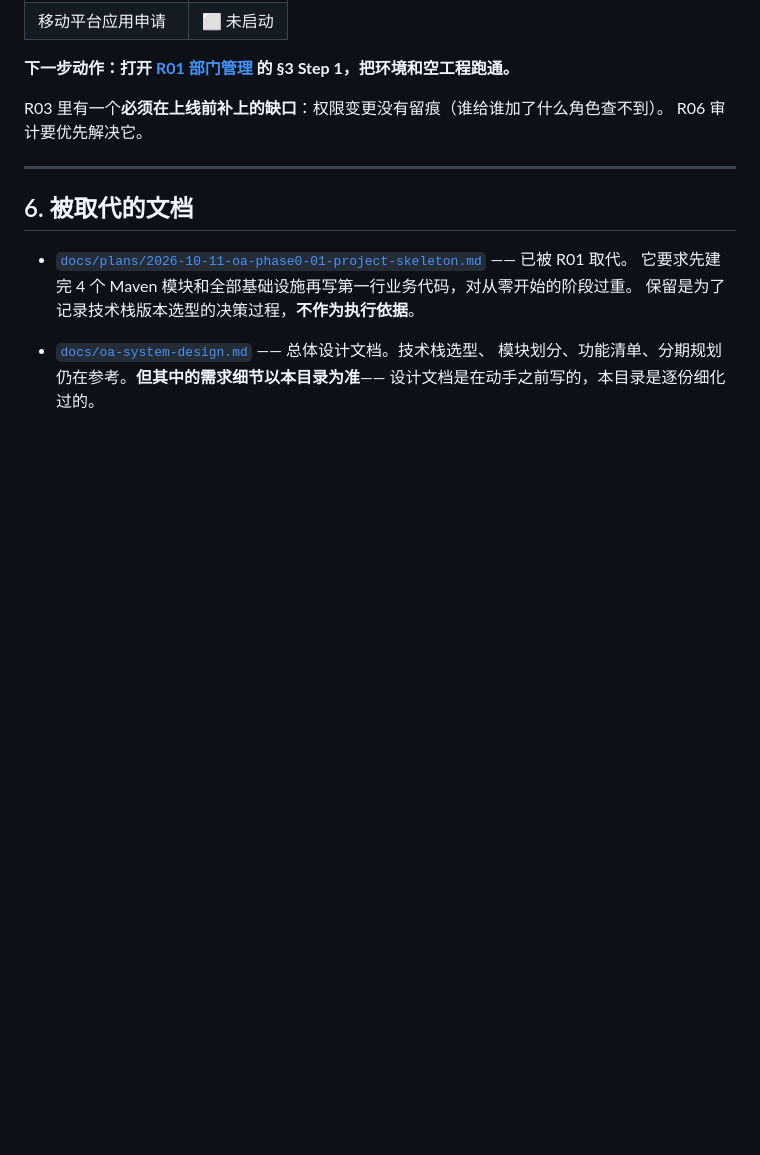
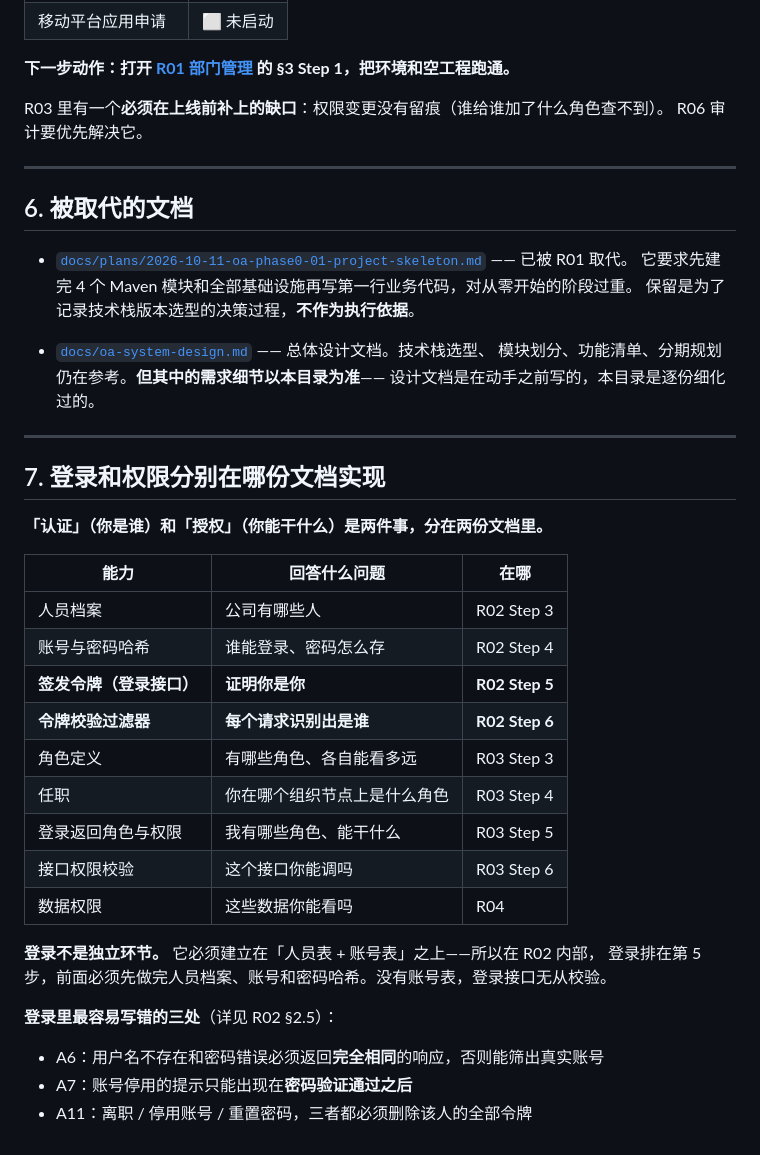
Before and after one commit to fengwenshan/java-demo, a Markdown page: docs/requirements/README.md, the part around the change. Drawn GitHub-style; blank space fills up the shorter version.

Commit message:
docs: README 补充认证与授权的实现位置映射
登录不是独立环节：签发令牌是 R02 Step 5，令牌校验是 R02 Step 6，
角色与权限是 R03，数据权限是 R04

```diff
--- a/docs/requirements/README.md
+++ b/docs/requirements/README.md
@@ -125,3 +125,30 @@ R06 审计要优先解决它。
 - [`docs/oa-system-design.md`](../oa-system-design.md) —— 总体设计文档。技术栈选型、
   模块划分、功能清单、分期规划仍在参考。**但其中的需求细节以本目录为准**——
   设计文档是在动手之前写的，本目录是逐份细化过的。
+
+---
+
+## 7. 登录和权限分别在哪份文档实现
+
+**「认证」（你是谁）和「授权」（你能干什么）是两件事，分在两份文档里。**
+
+| 能力 | 回答什么问题 | 在哪 |
+|---|---|---|
+| 人员档案 | 公司有哪些人 | R02 Step 3 |
+| 账号与密码哈希 | 谁能登录、密码怎么存 | R02 Step 4 |
+| **签发令牌（登录接口）** | **证明你是你** | **R02 Step 5** |
+| **令牌校验过滤器** | **每个请求识别出是谁** | **R02 Step 6** |
+| 角色定义 | 有哪些角色、各自能看多远 | R03 Step 3 |
+| 任职 | 你在哪个组织节点上是什么角色 | R03 Step 4 |
+| 登录返回角色与权限 | 我有哪些角色、能干什么 | R03 Step 5 |
+| 接口权限校验 | 这个接口你能调吗 | R03 Step 6 |
+| 数据权限 | 这些数据你能看吗 | R04 |
+
+**登录不是独立环节。** 它必须建立在「人员表 + 账号表」之上——所以在 R02 内部，
+登录排在第 5 步，前面必须先做完人员档案、账号和密码哈希。没有账号表，登录接口无从校验。
+
+**登录里最容易写错的三处**（详见 R02 §2.5）：
+
+- A6：用户名不存在和密码错误必须返回**完全相同**的响应，否则能筛出真实账号
+- A7：账号停用的提示只能出现在**密码验证通过之后**
+- A11：离职 / 停用账号 / 重置密码，三者都必须删除该人的全部令牌
```
